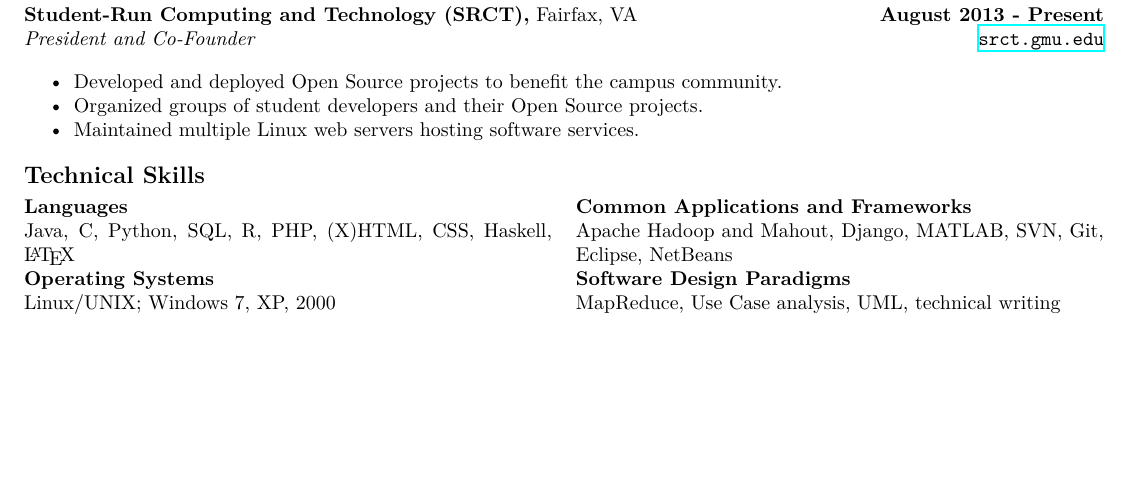
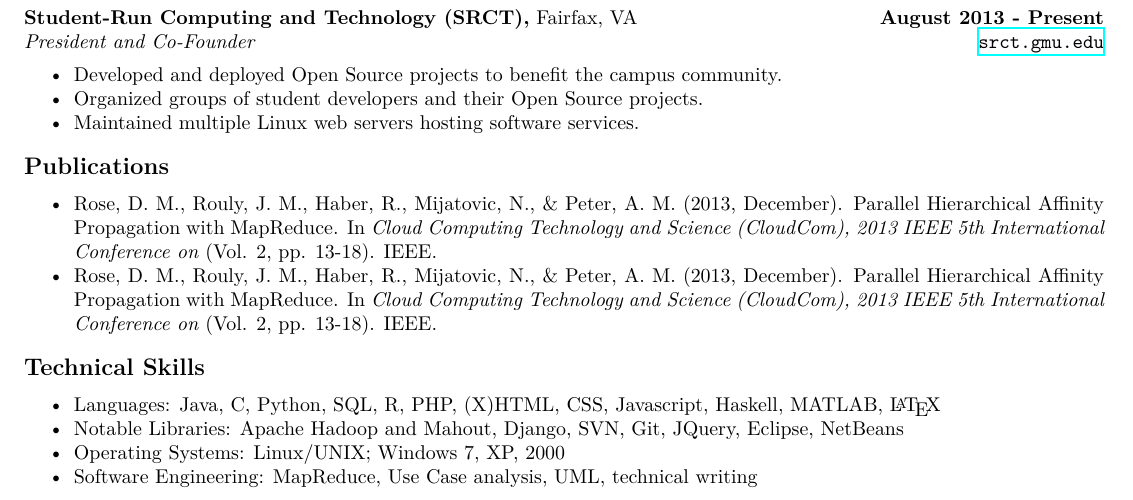
Before and after one commit to jrouly/resume, a LaTeX CV (resume.tex): part of the page, cut so that both start at the same text, the shorter picture padded with empty space. Compiled offline with XeLaTeX.

Commit message:
Added publication section, reduced technical skills size.

```diff
--- a/resume.tex
+++ b/resume.tex
@@ -25,7 +25,7 @@
 
 %% Decrease spacing between list items.
 \usepackage{enumitem}
-\setlist[itemize]{topsep=1em,partopsep=0em,parsep=0em,itemsep=0em}
+\setlist[itemize]{topsep=0.5em,partopsep=0em,parsep=0em,itemsep=0em}
 
 %% Set normal font size; Set no page numbers; Set non-flush page ending
 \normalsize
@@ -169,20 +169,32 @@
   \end{details}
 
 
+  %% Publications
+  \section{Publications}
+  \noindent
+  \begin{details}
+  \item Rose, D. M., Rouly, J. M., Haber, R., Mijatovic, N., \& Peter, A.
+  M.  (2013, December). Parallel Hierarchical Affinity Propagation with
+  MapReduce. In \emph{Cloud Computing Technology and Science (CloudCom),
+  2013 IEEE 5th International Conference on} (Vol. 2, pp. 13-18). IEEE.
+
+  \item Rose, D. M., Rouly, J. M., Haber, R., Mijatovic, N., \& Peter, A.
+  M. (2013, December). Parallel Hierarchical Affinity Propagation with
+  MapReduce. In \emph{Cloud Computing Technology and Science (CloudCom),
+  2013 IEEE 5th International Conference on} (Vol. 2, pp. 13-18). IEEE.
+  \end{details}
+
+
   %% Skills
   \section{Technical Skills}
   \noindent
-  \begin{tabularx}{\textwidth}{@{}X X@{}}
-    \textbf{Languages}                                          &  \textbf{Common Applications and Frameworks} \\
-    Java, C, Python, SQL, R, PHP, (X)HTML, CSS, Haskell, \LaTeX &  Apache Hadoop and Mahout, Django, MATLAB, SVN, Git, Eclipse, NetBeans \\[0.2cm]
-    \textbf{Operating Systems}                                  &  \textbf{Software Design Paradigms} \\
-    Linux/UNIX; Windows 7, XP, 2000                             &  MapReduce, Use Case analysis, UML, technical writing
-  \end{tabularx}
+  \begin{details}
+    \item Languages: Java, C, Python, SQL, R, PHP, (X)HTML, CSS, Javascript, Haskell, MATLAB, \LaTeX
+    \item Notable Libraries: Apache Hadoop and Mahout, Django, SVN, Git, JQuery, Eclipse, NetBeans
+    \item Operating Systems: Linux/UNIX; Windows 7, XP, 2000
+    \item Software Engineering: MapReduce, Use Case analysis, UML, technical writing
+  \end{details}
 
-
-  %% Publications
-% \section{Publications}
-% \noindent
 
   %% References
 %  \section{References}
```
